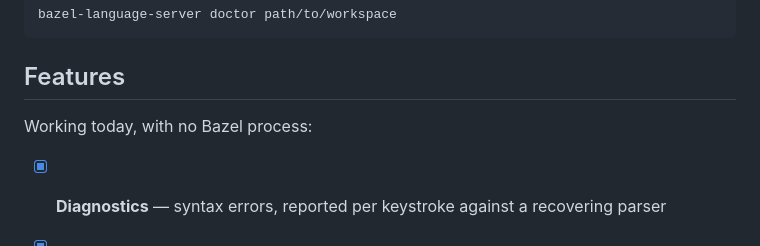
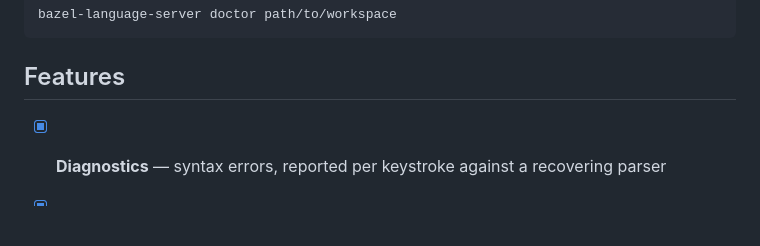
Before and after one commit to barrettruth/bazel-language-server, a Markdown page: README.md, the part around the change. Rendered like a GitHub page; blank space fills up the shorter version.

Commit message:
Update README to remove Bazel process note
Removed outdated note about Bazel process.

```diff
--- a/README.md
+++ b/README.md
@@ -58,8 +58,6 @@ bazel-language-server doctor path/to/workspace
 
 ## Features
 
-Working today, with no Bazel process:
-
 - [x] **Diagnostics** — syntax errors, reported per keystroke against a
       recovering parser
 - [x] **Document symbols** — every target declared in a BUILD file
```
